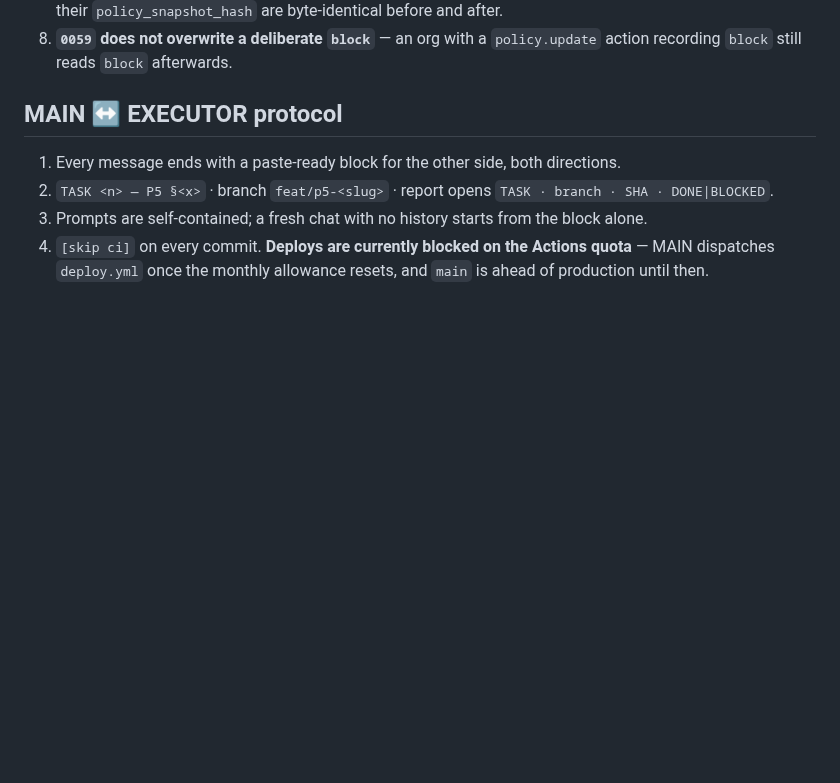
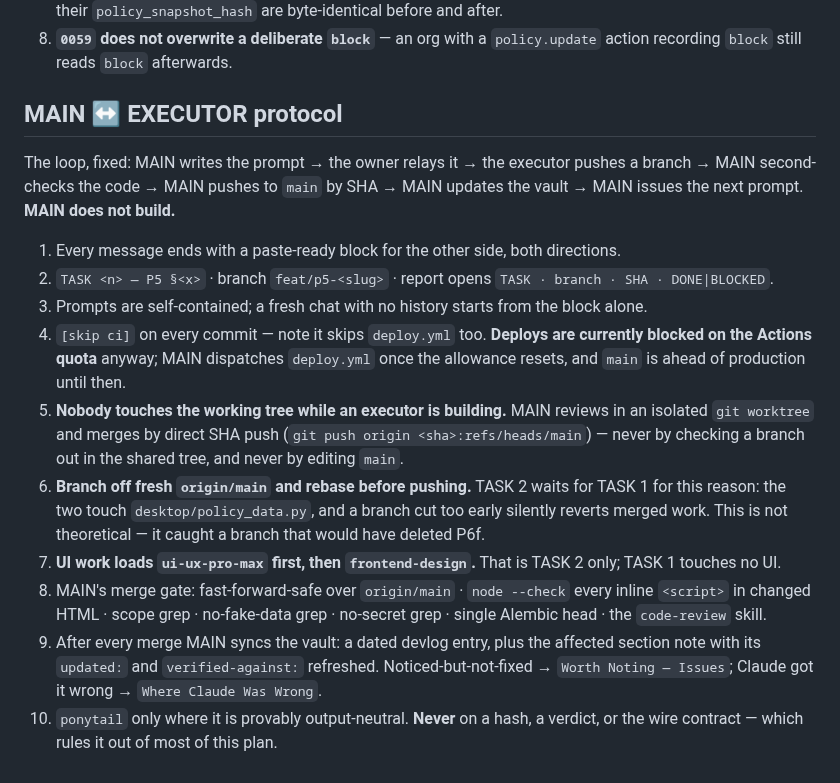
Before and after one commit to fatimaatta-09/Foxy-Audit, a Markdown page: docs/plans/p5-enforcement-consumer.md, the part around the change. Rendered like a GitHub page; blank space fills up the shorter version.

Commit message:
docs(p5): write the working protocol into the plan itself
The planner/executor loop, the worktree-and-SHA merge rule, the fresh-branch
rule that caught the P6f near-miss, ui-ux-pro-max then frontend-design, the
merge gate and the vault-sync step were all being carried in chat. A plan
that claims to be self-contained has to carry them too, or a fresh executor
chat starts from a block that is missing half the rules it is judged against.

Co-Authored-By: Claude Opus 5 (1M context) <noreply@anthropic.com>

```diff
--- a/docs/plans/p5-enforcement-consumer.md
+++ b/docs/plans/p5-enforcement-consumer.md
@@ -307,9 +307,29 @@ Every guard must fail when the rule it protects is removed — re-break each:
 
 ## MAIN ↔ EXECUTOR protocol
 
+The loop, fixed: MAIN writes the prompt → the owner relays it → the executor pushes a branch →
+MAIN second-checks the code → MAIN pushes to `main` by SHA → MAIN updates the vault → MAIN issues
+the next prompt. **MAIN does not build.**
+
 1. Every message ends with a paste-ready block for the other side, both directions.
 2. `TASK <n> — P5 §<x>` · branch `feat/p5-<slug>` · report opens `TASK · branch · SHA · DONE|BLOCKED`.
 3. Prompts are self-contained; a fresh chat with no history starts from the block alone.
-4. `[skip ci]` on every commit. **Deploys are currently blocked on the Actions quota** — MAIN
-   dispatches `deploy.yml` once the monthly allowance resets, and `main` is ahead of production
-   until then.
+4. `[skip ci]` on every commit — note it skips `deploy.yml` too. **Deploys are currently blocked on
+   the Actions quota** anyway; MAIN dispatches `deploy.yml` once the allowance resets, and `main`
+   is ahead of production until then.
+5. **Nobody touches the working tree while an executor is building.** MAIN reviews in an isolated
+   `git worktree` and merges by direct SHA push (`git push origin <sha>:refs/heads/main`) — never
+   by checking a branch out in the shared tree, and never by editing `main`.
+6. **Branch off fresh `origin/main` and rebase before pushing.** TASK 2 waits for TASK 1 for this
+   reason: the two touch `desktop/policy_data.py`, and a branch cut too early silently reverts
+   merged work. This is not theoretical — it caught a branch that would have deleted P6f.
+7. **UI work loads `ui-ux-pro-max` first, then `frontend-design`.** That is TASK 2 only; TASK 1
+   touches no UI.
+8. MAIN's merge gate: fast-forward-safe over `origin/main` · `node --check` every inline
+   `<script>` in changed HTML · scope grep · no-fake-data grep · no-secret grep · single Alembic
+   head · the `code-review` skill.
+9. After every merge MAIN syncs the vault: a dated devlog entry, plus the affected section note
+   with its `updated:` and `verified-against:` refreshed. Noticed-but-not-fixed →
+   `Worth Noting — Issues`; Claude got it wrong → `Where Claude Was Wrong`.
+10. `ponytail` only where it is provably output-neutral. **Never** on a hash, a verdict, or the
+    wire contract — which rules it out of most of this plan.
```
